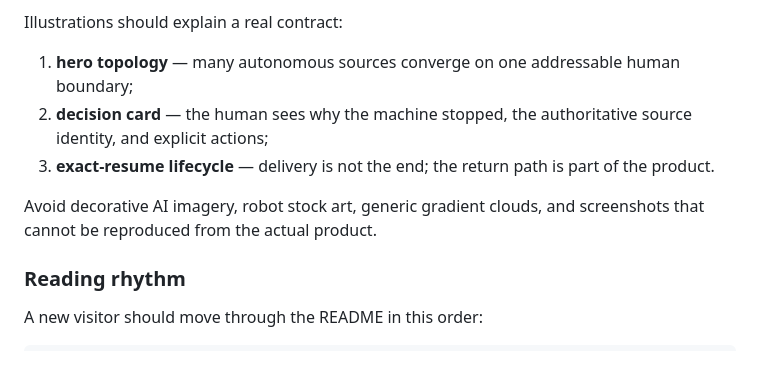
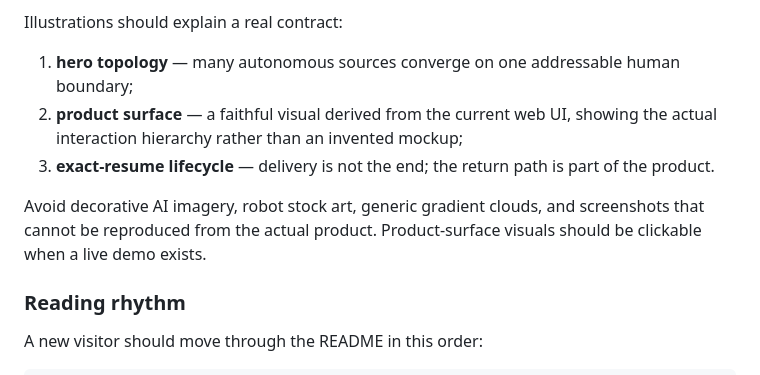
Before and after one commit to hippoley/HumanQueue, a Markdown page: docs/brand.md, the part around the change. Rendered like a GitHub page.

Commit message:
docs: make product-surface visuals part of the brand contract

```diff
--- a/docs/brand.md
+++ b/docs/brand.md
@@ -89,10 +89,10 @@ The README should read like a product surface, not an accumulated manual.
 Illustrations should explain a real contract:
 
 1. **hero topology** — many autonomous sources converge on one addressable human boundary;
-2. **decision card** — the human sees why the machine stopped, the authoritative source identity, and explicit actions;
+2. **product surface** — a faithful visual derived from the current web UI, showing the actual interaction hierarchy rather than an invented mockup;
 3. **exact-resume lifecycle** — delivery is not the end; the return path is part of the product.
 
-Avoid decorative AI imagery, robot stock art, generic gradient clouds, and screenshots that cannot be reproduced from the actual product.
+Avoid decorative AI imagery, robot stock art, generic gradient clouds, and screenshots that cannot be reproduced from the actual product. Product-surface visuals should be clickable when a live demo exists.
 
 ### Reading rhythm
 
```
